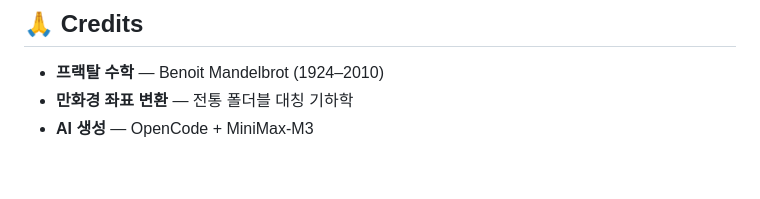
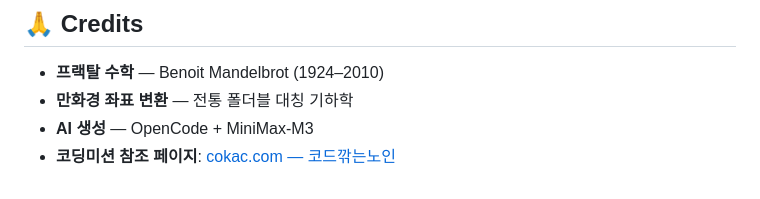
Before and after one commit to sigco3111/mandelbrot-kaleidoscope, a Markdown page: README.md, the part around the change. GitHub-like rendering.

Commit message:
docs: add 코딩미션 참조 페이지 (cokac.com) to Credits/Acknowledgments

```diff
--- a/README.md
+++ b/README.md
@@ -112,3 +112,4 @@ MIT License — 자유롭게 사용, 수정, 배포 가능합니다.
 - **프랙탈 수학** — Benoit Mandelbrot (1924–2010)
 - **만화경 좌표 변환** — 전통 폴더블 대칭 기하학
 - **AI 생성** — OpenCode + MiniMax-M3
+- **코딩미션 참조 페이지**: [cokac.com — 코드깎는노인](https://cokac.com/list/announcement/24)
```
